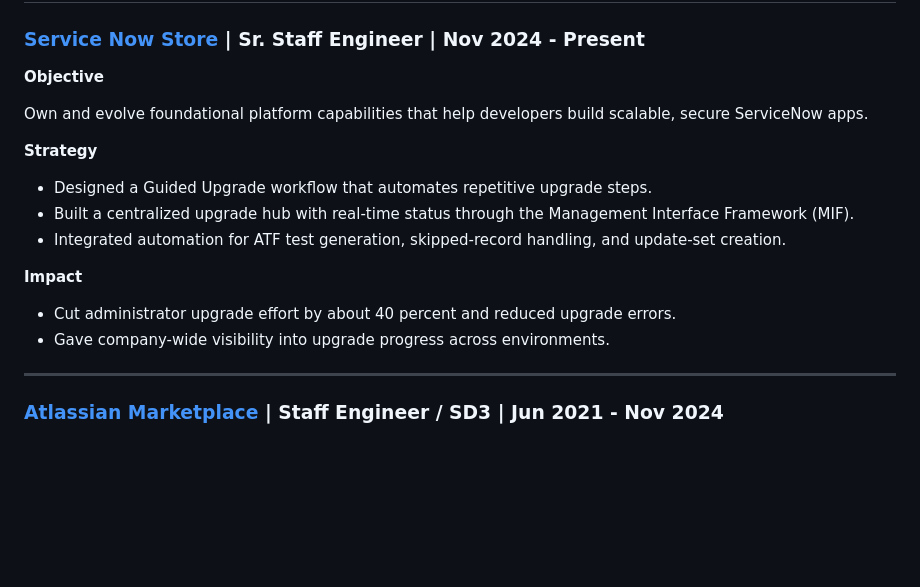
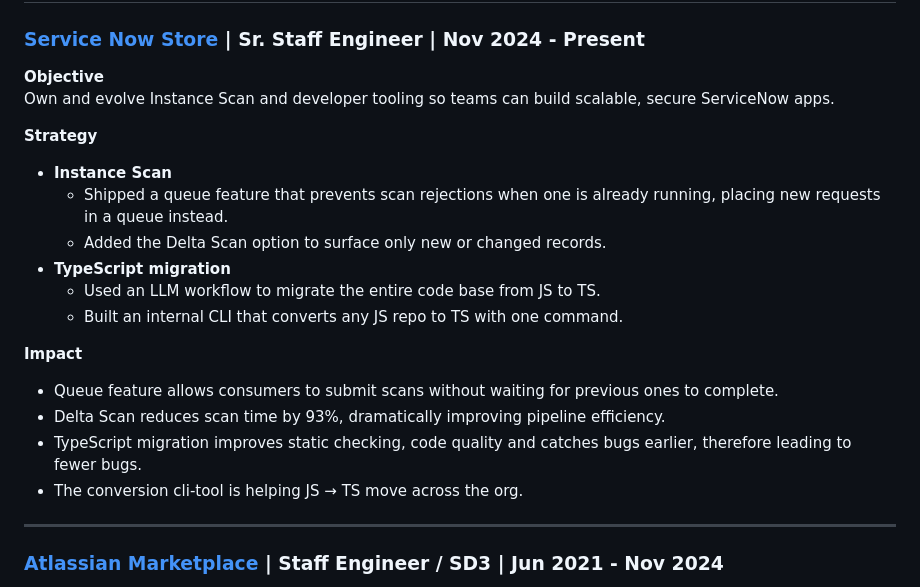
Before and after one commit to vikasbnsl/vikas-bansal, a Markdown page: README.md, the part around the change. Drawn GitHub-style; blank space fills up the shorter version.

Commit message:
docs: update ServiceNow experience with Instance Scan and TypeScript migration details

```diff
--- a/README.md
+++ b/README.md
@@ -25,19 +25,21 @@ React • Javascript • Node.js • Express • MongoDB • MySQL • Redis •
 ### [Service Now Store](https://store.servicenow.com/store) | Sr. Staff Engineer | Nov 2024 - Present
 
 **Objective**
-
-Own and evolve foundational platform capabilities that help developers build scalable, secure ServiceNow apps.
+Own and evolve Instance Scan and developer tooling so teams can build scalable, secure ServiceNow apps.
 
 **Strategy**
-
-- Designed a Guided Upgrade workflow that automates repetitive upgrade steps.
-- Built a centralized upgrade hub with real-time status through the Management Interface Framework (MIF).
-- Integrated automation for ATF test generation, skipped-record handling, and update-set creation.
+- **Instance Scan**
+  - Shipped a queue feature that prevents scan rejections when one is already running, placing new requests in a queue instead.
+  - Added the Delta Scan option to surface only new or changed records.
+- **TypeScript migration**
+  - Used an LLM workflow to migrate the entire code base from JS to TS.
+  - Built an internal CLI that converts any JS repo to TS with one command.
 
 **Impact**
-
-- Cut administrator upgrade effort by about 40 percent and reduced upgrade errors.
-- Gave company-wide visibility into upgrade progress across environments.
+- Queue feature allows consumers to submit scans without waiting for previous ones to complete.
+- Delta Scan reduces scan time by 93%, dramatically improving pipeline efficiency.
+- TypeScript migration improves static checking, code quality and catches bugs earlier, therefore leading to fewer bugs.
+- The conversion cli-tool is helping JS → TS move across the org.
 
 ---
 
```
